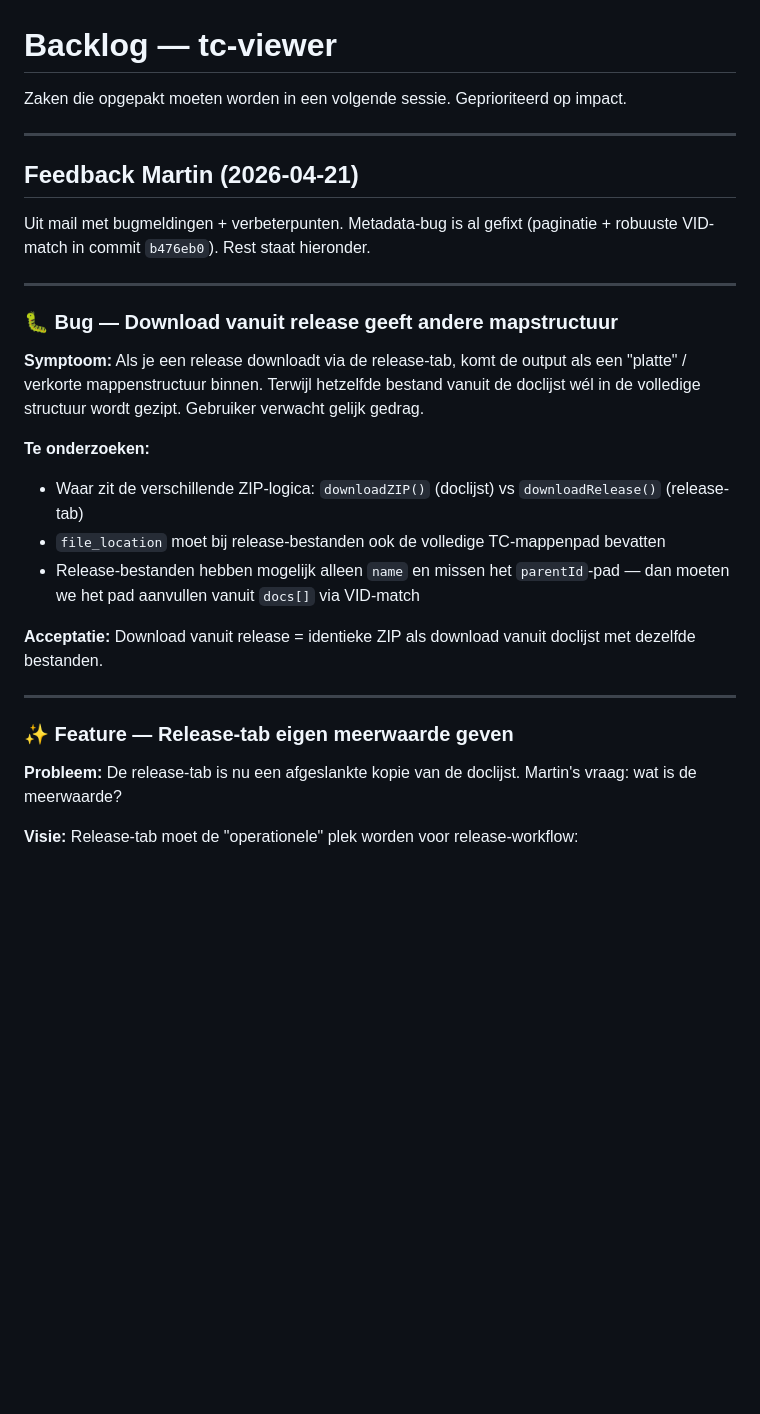
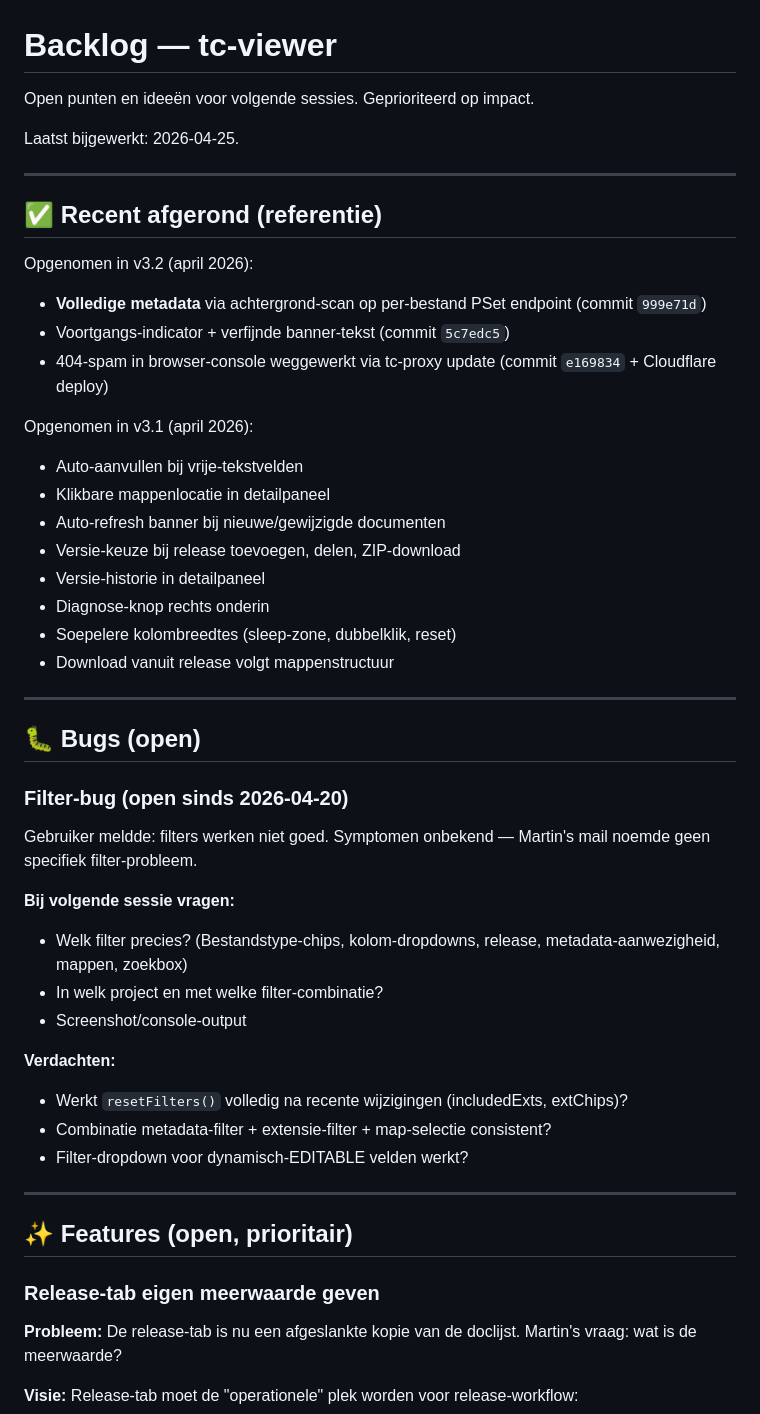
Before and after one commit to Tomtietom/tc-viewer, a Markdown page: BACKLOG.md, the part around one of its changes. Drawn GitHub-style; blank space fills up the shorter version.

```diff
--- a/BACKLOG.md
+++ b/BACKLOG.md
@@ -1,29 +1,51 @@
 # Backlog — tc-viewer
 
-Zaken die opgepakt moeten worden in een volgende sessie. Geprioriteerd op impact.
+Open punten en ideeën voor volgende sessies. Geprioriteerd op impact.
+
+Laatst bijgewerkt: 2026-04-25.
 
 ---
 
-## Feedback Martin (2026-04-21)
+## ✅ Recent afgerond (referentie)
 
-Uit mail met bugmeldingen + verbeterpunten. Metadata-bug is al gefixt (paginatie + robuuste VID-match in commit `b476eb0`). Rest staat hieronder.
+Opgenomen in v3.2 (april 2026):
+- **Volledige metadata** via achtergrond-scan op per-bestand PSet endpoint (commit `999e71d`)
+- Voortgangs-indicator + verfijnde banner-tekst (commit `5c7edc5`)
+- 404-spam in browser-console weggewerkt via tc-proxy update (commit `e169834` + Cloudflare deploy)
+
+Opgenomen in v3.1 (april 2026):
+- Auto-aanvullen bij vrije-tekstvelden
+- Klikbare mappenlocatie in detailpaneel
+- Auto-refresh banner bij nieuwe/gewijzigde documenten
+- Versie-keuze bij release toevoegen, delen, ZIP-download
+- Versie-historie in detailpaneel
+- Diagnose-knop rechts onderin
+- Soepelere kolombreedtes (sleep-zone, dubbelklik, reset)
+- Download vanuit release volgt mappenstructuur
 
 ---
 
-### 🐛 Bug — Download vanuit release geeft andere mapstructuur
+## 🐛 Bugs (open)
 
-**Symptoom:** Als je een release downloadt via de release-tab, komt de output als een "platte" / verkorte mappenstructuur binnen. Terwijl hetzelfde bestand vanuit de doclijst wél in de volledige structuur wordt gezipt. Gebruiker verwacht gelijk gedrag.
+### Filter-bug (open sinds 2026-04-20)
 
-**Te onderzoeken:**
-- Waar zit de verschillende ZIP-logica: `downloadZIP()` (doclijst) vs `downloadRelease()` (release-tab)
-- `file_location` moet bij release-bestanden ook de volledige TC-mappenpad bevatten
-- Release-bestanden hebben mogelijk alleen `name` en missen het `parentId`-pad — dan moeten we het pad aanvullen vanuit `docs[]` via VID-match
+Gebruiker meldde: filters werken niet goed. Symptomen onbekend — Martin's mail noemde geen specifiek filter-probleem.
 
-**Acceptatie:** Download vanuit release = identieke ZIP als download vanuit doclijst met dezelfde bestanden.
+**Bij volgende sessie vragen:**
+- Welk filter precies? (Bestandstype-chips, kolom-dropdowns, release, metadata-aanwezigheid, mappen, zoekbox)
+- In welk project en met welke filter-combinatie?
+- Screenshot/console-output
+
+**Verdachten:**
+- Werkt `resetFilters()` volledig na recente wijzigingen (includedExts, extChips)?
+- Combinatie metadata-filter + extensie-filter + map-selectie consistent?
+- Filter-dropdown voor dynamisch-EDITABLE velden werkt?
 
 ---
 
-### ✨ Feature — Release-tab eigen meerwaarde geven
+## ✨ Features (open, prioritair)
+
+### Release-tab eigen meerwaarde geven
 
 **Probleem:** De release-tab is nu een afgeslankte kopie van de doclijst. Martin's vraag: wat is de meerwaarde?
 
```
Also changed, not shown: other parts of BACKLOG.md (+69 -29 lines).
